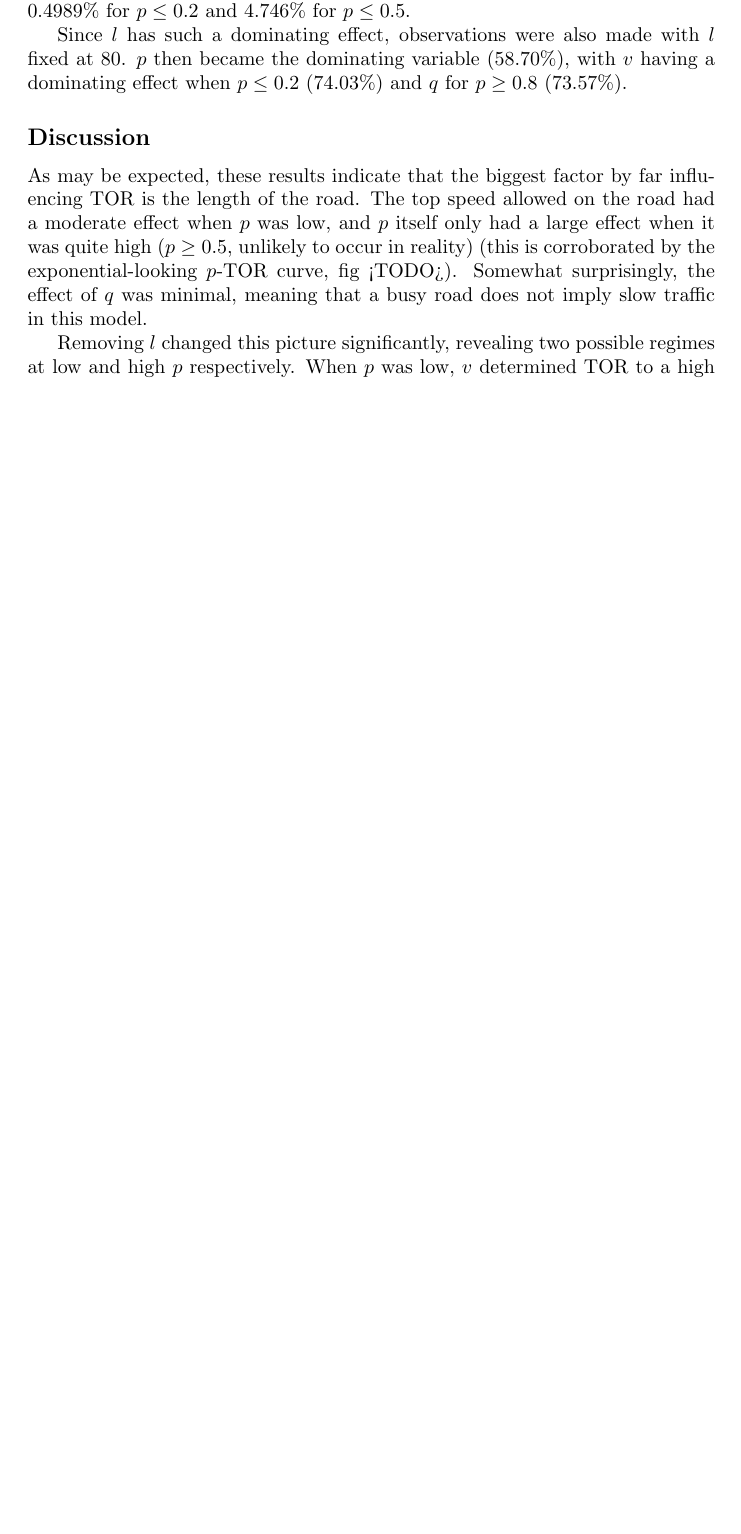
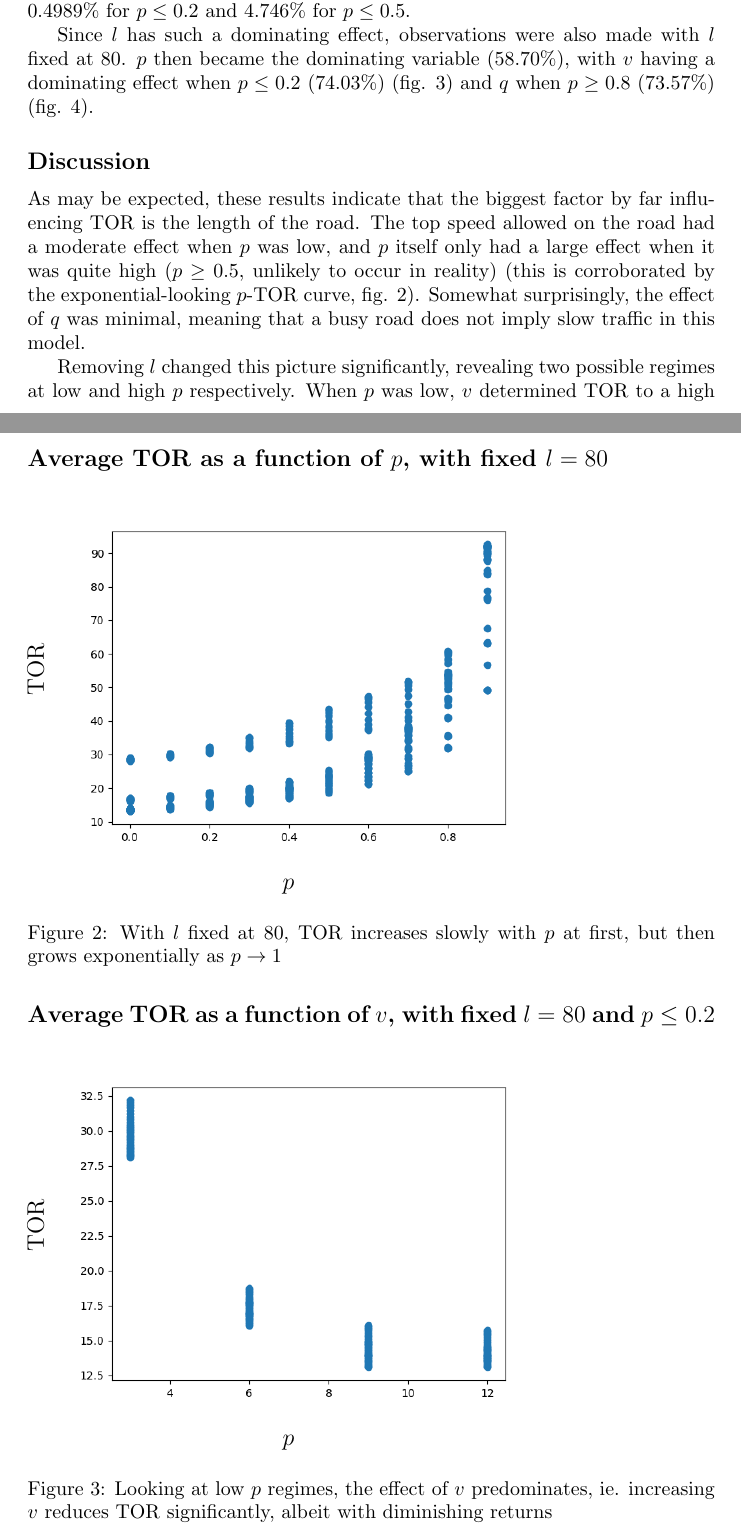
Before and after one commit to theFroodyOne/Physics344Assignment6, a LaTeX problem sheet (Assignment6.tex): part of page 3 of 4 before the commit and two parts of pages 3 and 4 of 6 after it, the two joined at a grey line, cut so that both start at the same text, the shorter picture padded with empty space. Compiled offline with pdfLaTeX.

Commit message:
Update report--phase 1 done for now

```diff
--- a/Assignment6.tex
+++ b/Assignment6.tex
@@ -1,5 +1,6 @@
 \documentclass{article}
 \usepackage{graphicx} % Required for inserting images
+\usepackage[export]{adjustbox}
 
 \title{Assignment 6: Using the Nagel-Schreckenberg model to investigate traffic patterns on the R44 in Stellenbosch}
 \author{Zander Vermeulen}
@@ -40,4 +41,19 @@ To obtain some exploratory data, $1000$ simulations were run with values of $q \
 
 Unsurprisingly, the largest $r^{2}$ value was observed for $l$, the length of the road in cells, at 40.40\%. $p$ also had a significant effect on TOR, at 27.73\%. Interestingly, the overall effect of $q$ and $v$ was quite low, both with $r^{2}$ less than 1\% (0.8840\% and 0.9128\% respectively). For $p \leq 0.2$, $v$ had a slightly larger effect at 7.239\%. Conversely, $q$ has slightly more effect at higher $p$, 2.824\% for $p \geq 0.8$. Furthermore, when looking at low $p$ regimes, $r^{2}$ for $p$ itself is much lower, just 0.4989\% for $p \leq 0.2$ and 4.746\% for $p \leq 0.5$.
 
-Since $l$ has such a dominating effect, observations were also made with $l$ fixed at 80. $p$ then became the dominating variable (58.70\%), with $v$ having a dominating effect when $p \leq 0.2$ (74.03\%) and $q$ for $p \geq 0.8$ (73.57\%).
+Since $l$ has such a dominating effect, observations were also made with $l$ fixed at 80. $p$ then became the dominating variable (58.70\%), with $v$ having a dominating effect when $p \leq 0.2$ (74.03\%) (fig. 3) and $q$ when $p \geq 0.8$ (73.57\%) (fig. 4).
+
+\begin{figure}
+\textbf{\large Average TOR as a function of $p$, with fixed $l=80$}\par\medskip
+\rotatebox{90}{{\hspace*{3cm}{\large TOR}}}
+\includegraphics[scale = 0.55, left]{./data/phase1/p_vs_timeOnRoad_l=80.png}
+\vspace*{0.1cm}\hspace*{4.5cm}{\large $p$}
+\caption{\label{fig} With $l$ fixed at 80, TOR increases slowly with $p$ at first, but then grows exponentially as $p \to 1$}
+\end{figure}
+
+\begin{figure}
+\textbf{\large Average TOR as a function of $v$, with fixed $l=80$ and $p \leq 0.2$}\par\medskip
+\rotatebox{90}{{\hspace*{3cm}{\large TOR}}}
+\includegraphics[scale = 0.55, left]{./data/phase1/v_vs_timeOnRoad_l=80_lowp.png}
+\vspace*{0.1cm}\hspace*{4.5cm}{\large $p$}
+\caption{\label{fig} Looking at low $p$ regimes, the effect of $v$ predominates, ie. increasing $v$ reduces TOR significantly, albeit with diminishing returns}
@@ -44,7 +68,8 @@ Since $l$ has such a dominating effect, observations were also made with $l$ fix
+\end{figure}
 
 \subsection*{Discussion}
 
-As may be expected, these results indicate that the biggest factor by far influencing TOR is the length of the road. The top speed allowed on the road had a moderate effect when $p$ was low, and $p$ itself only had a large effect when it was quite high ($p \geq 0.5$, unlikely to occur in reality) (this is corroborated by the exponential-looking $p$-TOR curve, fig <TODO>). Somewhat surprisingly, the effect of $q$ was minimal, meaning that a busy road does not imply slow traffic in this model.
+As may be expected, these results indicate that the biggest factor by far influencing TOR is the length of the road. The top speed allowed on the road had a moderate effect when $p$ was low, and $p$ itself only had a large effect when it was quite high ($p \geq 0.5$, unlikely to occur in reality) (this is corroborated by the exponential-looking $p$-TOR curve, fig. 2). Somewhat surprisingly, the effect of $q$ was minimal, meaning that a busy road does not imply slow traffic in this model.
 
 Removing $l$ changed this picture significantly, revealing two possible regimes at low and high $p$ respectively. When $p$ was low, $v$ determined TOR to a high degree, since vehicles were likely to actually reach the top speed when $p$ was low. However, $v$ was mostly irrelevant at high $p$, since vehicles are slowing down randomly too often to ever reach the top speed. In this regime, $q$ largely determined TOR, with a higher inflow of vehicles slowing traffic significantly.
 
```
Also changed, not shown: Assignment6.tex (8 more changed lines).
